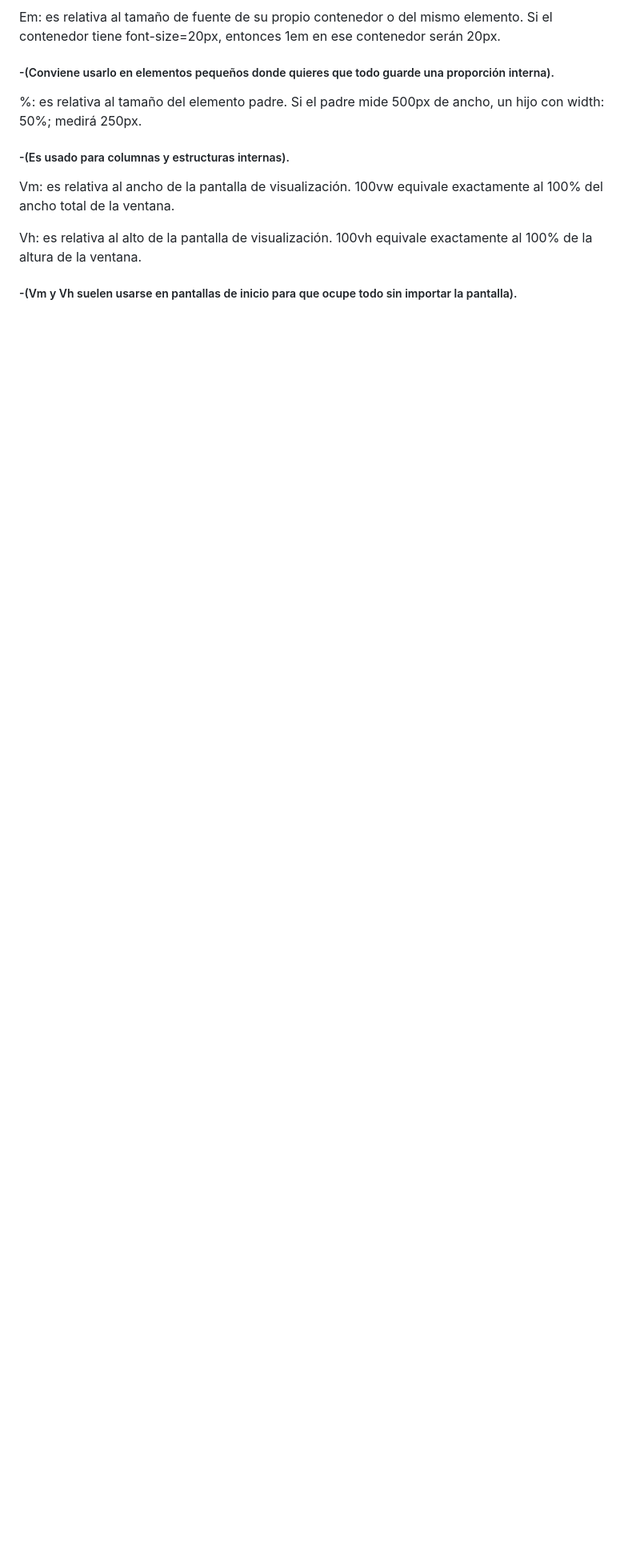
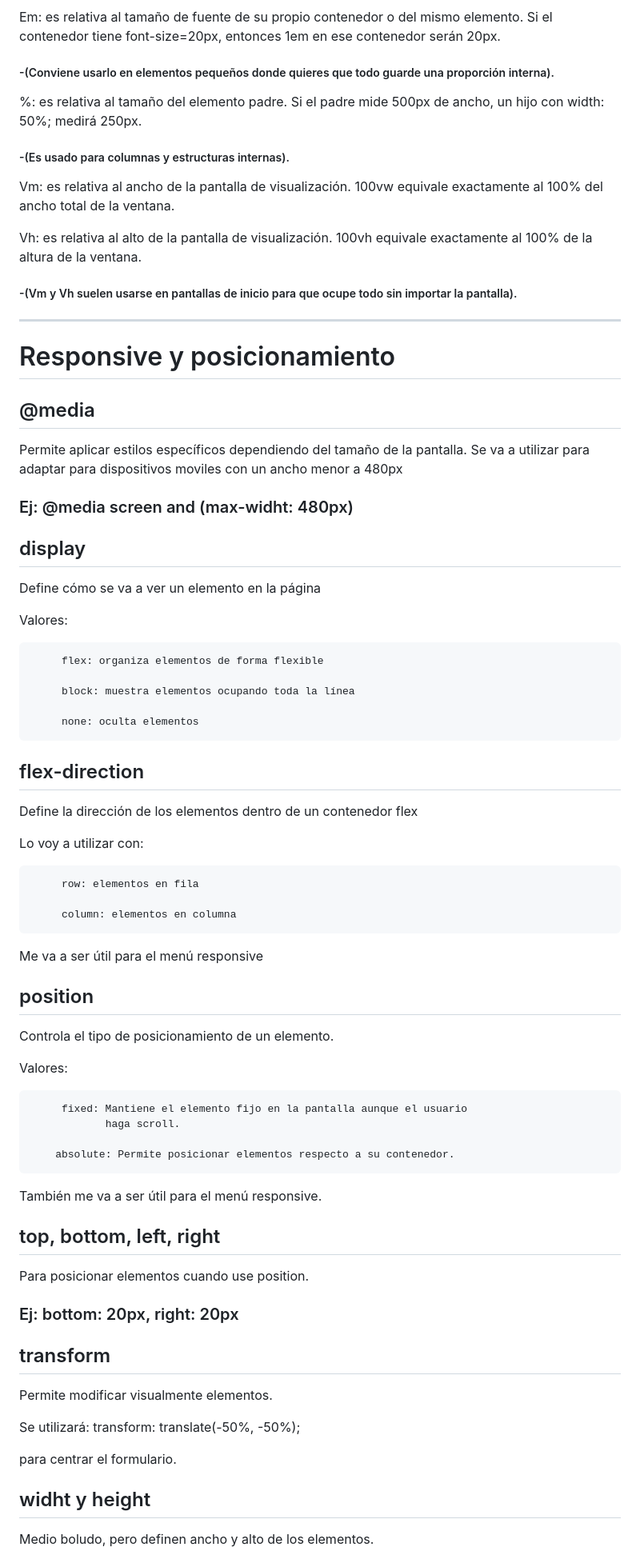
Before and after one commit to terraismael12-crypto/ELVIS-, a Markdown page: docs/estilo.md, the part around one of its changes. Shown at 80% size. Drawn GitHub-style; blank space fills up the shorter version.

Commit message:
docs: actualizo estilos.md con sección para tarea de responsive y posicionamiento

```diff
--- a/docs/estilo.md
+++ b/docs/estilo.md
@@ -268,3 +268,65 @@ Vm: es relativa al ancho de la pantalla de visualización. 100vw equivale exacta
 Vh: es relativa al alto de la pantalla de visualización. 100vh equivale exactamente al 100% de la altura de la ventana.
 
 ##### -(Vm y Vh suelen usarse en pantallas de inicio para que ocupe todo sin importar la pantalla).
+
+
+---
+# Responsive y posicionamiento
+
+## @media
+Permite aplicar estilos específicos dependiendo del tamaño de la pantalla.
+Se va a utilizar para adaptar para dispositivos moviles con un ancho menor a 480px
+
+### Ej: @media screen and (max-widht: 480px)
+
+## display
+Define cómo se va a ver un elemento en la página
+
+Valores:
+
+         flex: organiza elementos de forma flexible
+
+         block: muestra elementos ocupando toda la línea
+
+         none: oculta elementos
+
+
+## flex-direction
+Define la dirección de los elementos dentro de un contenedor flex
+
+Lo voy a utilizar con:
+
+         row: elementos en fila
+
+         column: elementos en columna
+
+Me va a ser útil para el menú responsive
+
+
+## position
+Controla el tipo de posicionamiento de un elemento.
+
+Valores:
+
+         fixed: Mantiene el elemento fijo en la pantalla aunque el usuario
+                haga scroll.
+
+        absolute: Permite posicionar elementos respecto a su contenedor.
+
+También me va a ser útil para el menú responsive.
+
+## top, bottom, left, right
+Para posicionar elementos cuando use position.
+
+### Ej: bottom: 20px, right: 20px
+
+## transform
+Permite modificar visualmente elementos.
+
+Se utilizará:  transform: translate(-50%, -50%);
+
+para centrar el formulario.
+
+## widht y height
+Medio boludo, pero definen ancho y alto de los elementos.
+
```
Also changed, not shown: other parts of docs/estilo.md (+48 -0 lines).
